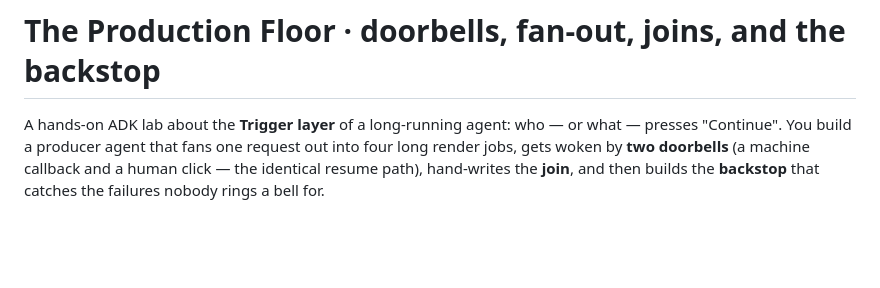
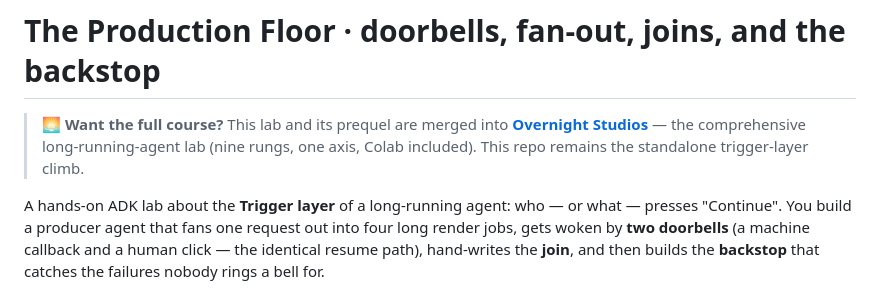
Before and after one commit to cuppibla/loop-lab-production, a Markdown page: README.md, the part around the change. Rendered like a GitHub page; blank space fills up the shorter version.

Commit message:
Point to Overnight Studios, the merged comprehensive course

```diff
--- a/README.md
+++ b/README.md
@@ -1,4 +1,9 @@
 # The Production Floor · doorbells, fan-out, joins, and the backstop
+
+> **🌅 Want the full course?** This lab and its prequel are merged into
+> **[Overnight Studios](https://github.com/cuppibla/overnight-studios)** — the
+> comprehensive long-running-agent lab (nine rungs, one axis, Colab included).
+> This repo remains the standalone trigger-layer climb.
 
 A hands-on ADK lab about the **Trigger layer** of a long-running agent: who —
 or what — presses "Continue". You build a producer agent that fans one request
```
